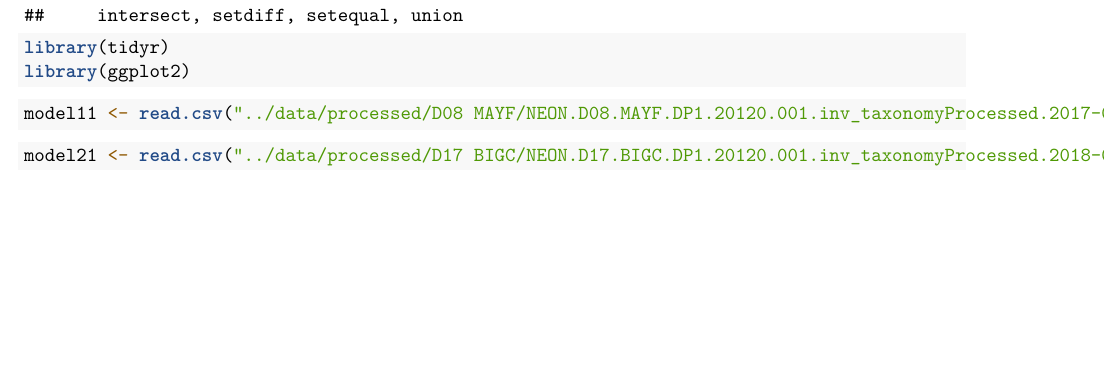
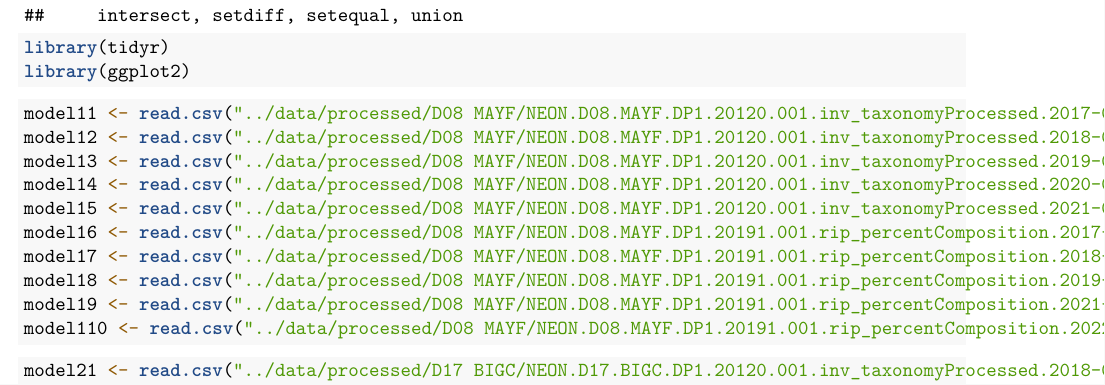
Before and after one commit to jnr06254/Aquatic-Macroinvertebrate-Project, an R Markdown document (Code/Data-Clean-Up-Invert-Riparian.Rmd): part of page 1 of 2, cut so that both start at the same text, the shorter picture padded with empty space. Rendered offline with R 4.5, knitr and Pandoc, then LaTeX, with nearby package versions; some code elsewhere in the file could not run offline.

Commit message:
update rmd

````diff
--- a/Code/Data-Clean-Up-Invert-Riparian.Rmd
+++ b/Code/Data-Clean-Up-Invert-Riparian.Rmd
@@ -17,8 +17,16 @@ library(ggplot2)
 
 
 ```{r datasets Jonathan}
-model11 <- read.csv("../data/processed/D08 MAYF/NEON.D08.MAYF.DP1.20120.001.inv_taxonomyProcessed.2017-03.expanded.20221122T184129Z.csv")
-
+model11 <- read.csv("../data/processed/D08 MAYF/NEON.D08.MAYF.DP1.20120.001.inv_taxonomyProcessed.2017-07.expanded.20221122T184910Z.csv")
+model12 <- read.csv("../data/processed/D08 MAYF/NEON.D08.MAYF.DP1.20120.001.inv_taxonomyProcessed.2018-07.expanded.20221128T184824Z.csv")
+model13 <- read.csv("../data/processed/D08 MAYF/NEON.D08.MAYF.DP1.20120.001.inv_taxonomyProcessed.2019-07.expanded.20221128T173134Z.csv")
+model14 <- read.csv("../data/processed/D08 MAYF/NEON.D08.MAYF.DP1.20120.001.inv_taxonomyProcessed.2020-07.expanded.20221128T212351Z.csv")
+model15 <- read.csv("../data/processed/D08 MAYF/NEON.D08.MAYF.DP1.20120.001.inv_taxonomyProcessed.2021-07.expanded.20221129T232348Z.csv")
+model16 <- read.csv("../data/processed/D08 MAYF/NEON.D08.MAYF.DP1.20191.001.rip_percentComposition.2017-08.basic.20230112T002045Z.csv")
+model17 <- read.csv("../data/processed/D08 MAYF/NEON.D08.MAYF.DP1.20191.001.rip_percentComposition.2018-08.basic.20230112T002023Z.csv")
+model18 <- read.csv("../data/processed/D08 MAYF/NEON.D08.MAYF.DP1.20191.001.rip_percentComposition.2019-08.basic.20230112T001825Z.csv")
+model19 <- read.csv("../data/processed/D08 MAYF/NEON.D08.MAYF.DP1.20191.001.rip_percentComposition.2021-08.basic.20230112T002158Z.csv")
+model110 <- read.csv("../data/processed/D08 MAYF/NEON.D08.MAYF.DP1.20191.001.rip_percentComposition.2022-08.basic.20230112T002125Z.csv")
 
 ```
 
````
Also changed, not shown: Code/Data-Clean-Up-Invert-Riparian.Rmd (4 more changed lines), 1 other file.
